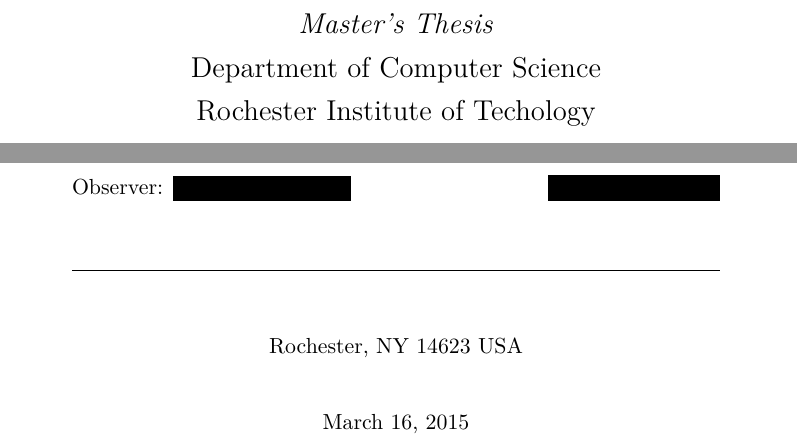
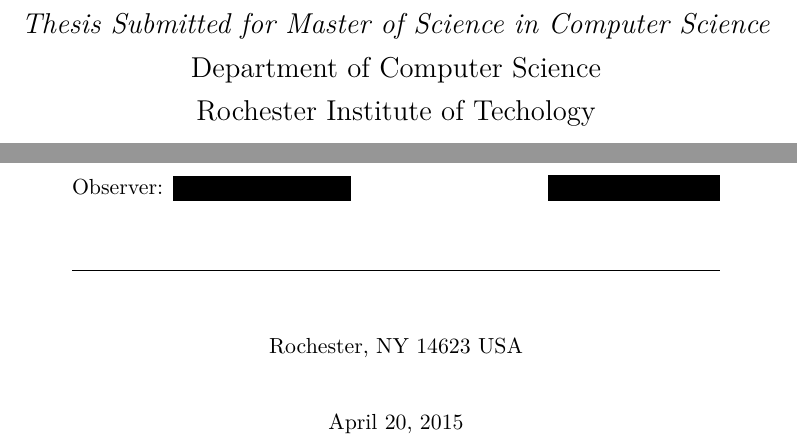
Before and after one commit to lcm1115/Thesis, a LaTeX thesis (thesis-anon.tex): two parts of page 1 of 59, joined at a grey line, cut at the place of the change. Compiled offline with pdfLaTeX.

Commit message:
Fixed date.

```diff
--- a/thesis-anon.tex
+++ b/thesis-anon.tex
@@ -43,7 +43,7 @@
 \thispagestyle{empty}
 \begin{center}
     \begin{Large}
-        \emph{Master's Thesis} \\
+        \emph{Thesis Submitted for Master of Science in Computer Science} \\
         Department of Computer Science \\
         Rochester Institute of Techology \\
     \end{Large}
@@ -67,7 +67,7 @@
     \end{adjustwidth}
     \vspace{2em} Rochester, NY 14623 USA \\
     \vspace{2em}
-    March 16, 2015
+    April 20, 2015
 \end{center}
 \pagebreak
 \thispagestyle{empty}
```
Also changed, not shown: references.bib (+1 -1 lines), thesis.tex (+1 -1 lines), thesis-anon.tex (2 more changed lines).
